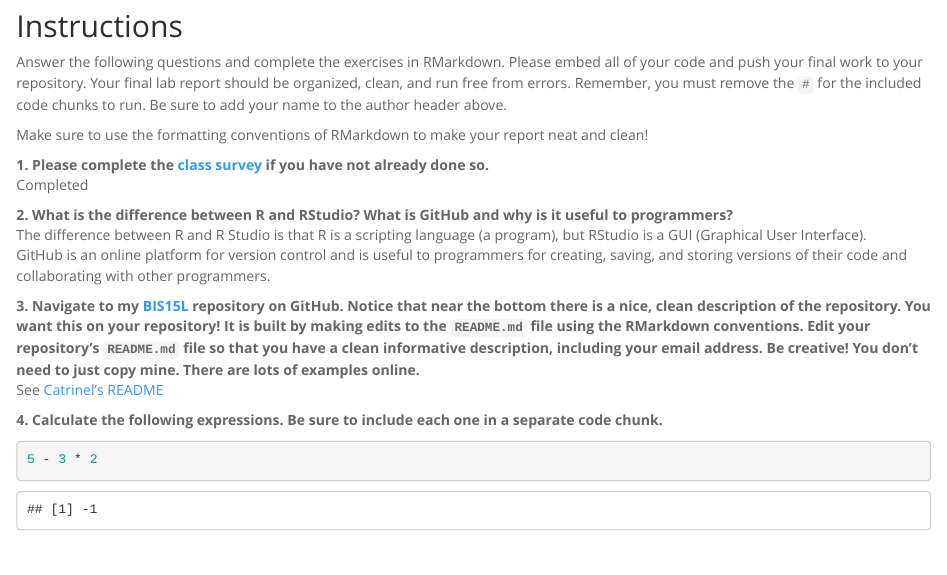
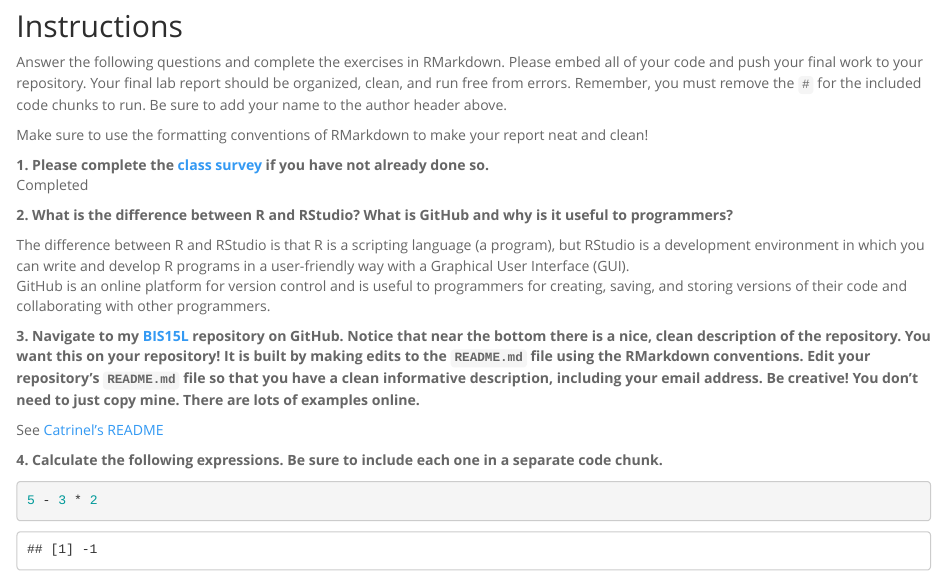
Before and after one commit to catjobe/BIS15W2024_cberevoescu, an R Markdown document (lab1/lab1_hw.Rmd): the page in a window 1100 px wide, from 130 px down. The pictures show the output file lab1/lab1_hw.html that the author committed with the source, opened offline.

Commit message:
lab 1 hw update 1/15

```diff
--- a/lab1/lab1_hw.Rmd
+++ b/lab1/lab1_hw.Rmd
@@ -17,10 +17,12 @@ Make sure to use the formatting conventions of RMarkdown to make your report nea
 Completed
 
 **2. What is the difference between R and RStudio? What is GitHub and why is it useful to programmers?**
-The difference between R and R Studio is that R is a scripting language (a program), but RStudio is a GUI (Graphical User Interface).
+
+The difference between R and RStudio is that R is a scripting language (a program), but RStudio is a development environment in which you can write and develop R programs in a user-friendly way with a Graphical User Interface (GUI).
 GitHub is an online platform for version control and is useful to programmers for creating, saving, and storing versions of their code and collaborating with other programmers.
 
 **3. Navigate to my [BIS15L](https://github.com/jmledford3115/BIS15LW2021_jledford) repository on GitHub. Notice that near the bottom there is a nice, clean description of the repository. You want this on your repository! It is built by making edits to the `README.md` file using the RMarkdown conventions. Edit your repository's `README.md` file so that you have a clean informative description, including your email address. Be creative! You don't need to just copy mine. There are lots of examples online.**
+
 See [Catrinel's README](https://github.com/catjobe/BIS15W2024_cberevoescu)
 
 **4. Calculate the following expressions. Be sure to include each one in a separate code chunk.**
```
Also changed, not shown: lab1/lab1_hw.html, lab1/lab1_hw.md, lab1/lab1_hw.Rmd (2 more changed lines), 1 other file.
